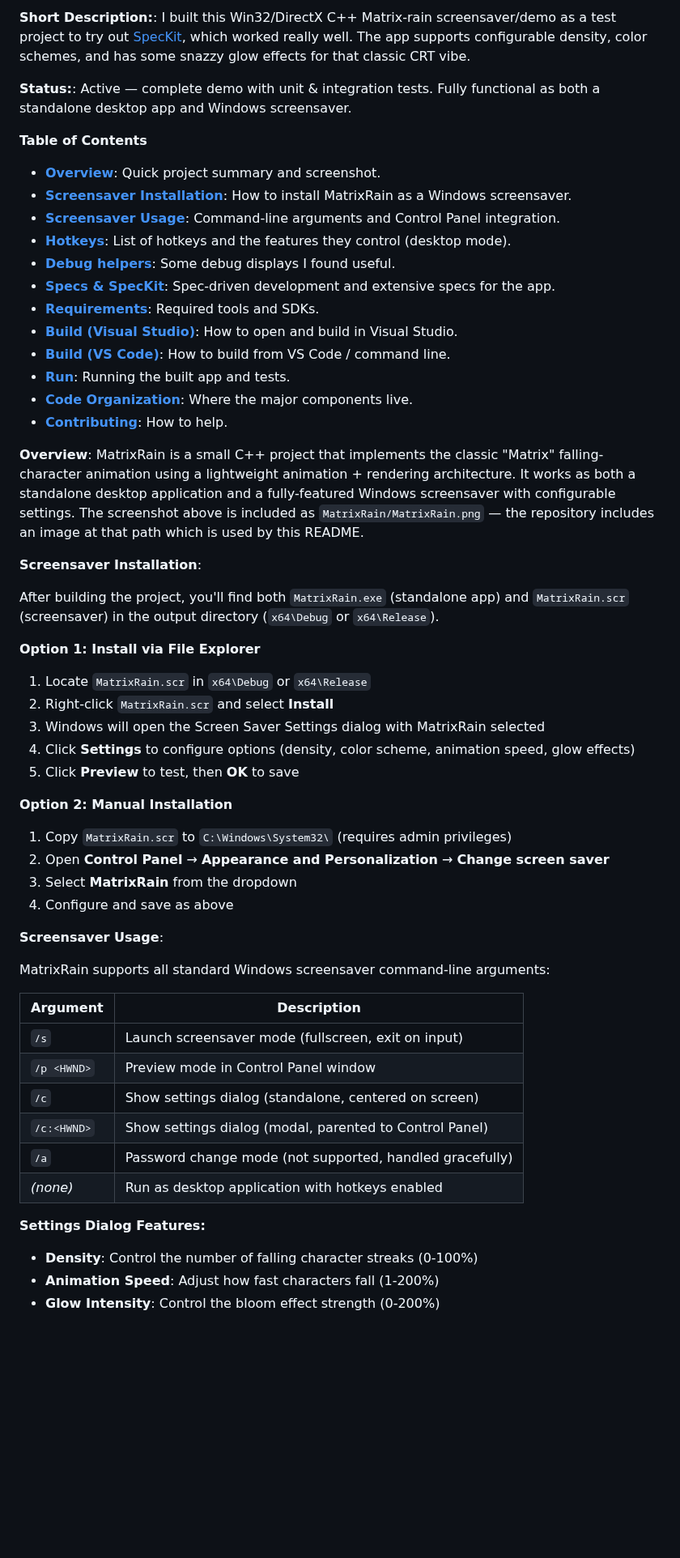
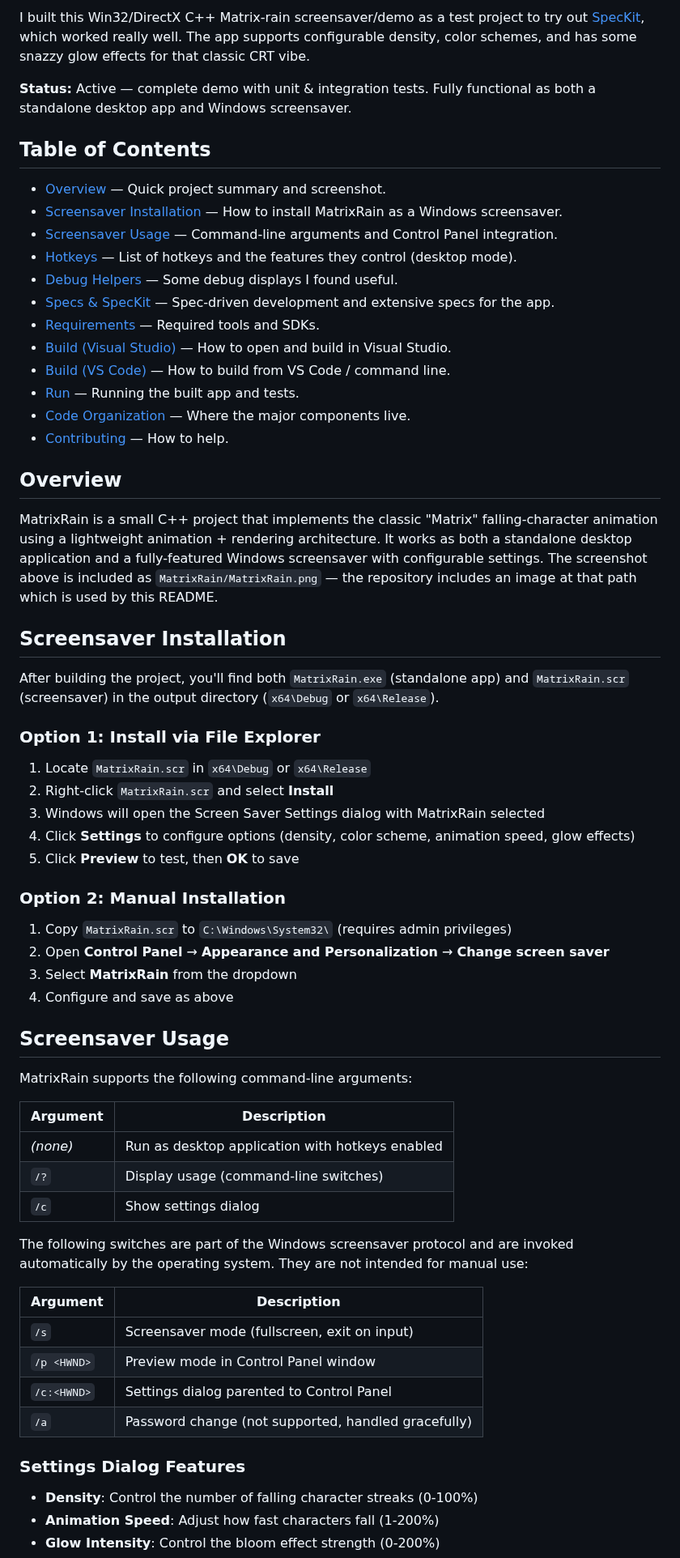
Before and after one commit to relmer/MatrixRain, a Markdown page: README.md, the part around one of its changes. Shown at 81% size. GitHub-like rendering; blank space fills up the shorter version.

```diff
--- a/README.md
+++ b/README.md
@@ -4,56 +6,67 @@
 
-**Short Description:**: I built this Win32/DirectX C++ Matrix-rain screensaver/demo as a test project to try out [SpecKit](https://github.com/github/spec-kit), which worked really well. The app supports configurable density, color schemes, and has some snazzy glow effects for that classic CRT vibe.
+I built this Win32/DirectX C++ Matrix-rain screensaver/demo as a test project to try out [SpecKit](https://github.com/github/spec-kit), which worked really well. The app supports configurable density, color schemes, and has some snazzy glow effects for that classic CRT vibe.
 
-**Status:**: Active — complete demo with unit & integration tests. Fully functional as both a standalone desktop app and Windows screensaver.
+**Status:** Active — complete demo with unit & integration tests. Fully functional as both a standalone desktop app and Windows screensaver.
 
-**Table of Contents**
-- [**Overview**](#overview): Quick project summary and screenshot.
-- [**Screensaver Installation**](#screensaver-installation): How to install MatrixRain as a Windows screensaver.
-- [**Screensaver Usage**](#screensaver-usage): Command-line arguments and Control Panel integration.
-- [**Hotkeys**](#hotkeys-desktop-mode-only): List of hotkeys and the features they control (desktop mode).
-- [**Debug helpers**](#debug-helpers): Some debug displays I found useful.
-- [**Specs & SpecKit**](#specs--speckit): Spec-driven development and extensive specs for the app.
-- [**Requirements**](#requirements): Required tools and SDKs.
-- [**Build (Visual Studio)**](#build-visual-studio): How to open and build in Visual Studio.
-- [**Build (VS Code)**](#build-vs-code): How to build from VS Code / command line.
-- [**Run**](#run): Running the built app and tests.
-- [**Code Organization**](#code-organization): Where the major components live.
-- [**Contributing**](#contributing): How to help.
+## Table of Contents
 
-**<a name="overview"></a>Overview**:
+- [Overview](#overview) — Quick project summary and screenshot.
+- [Screensaver Installation](#screensaver-installation) — How to install MatrixRain as a Windows screensaver.
+- [Screensaver Usage](#screensaver-usage) — Command-line arguments and Control Panel integration.
+- [Hotkeys](#hotkeys-desktop-mode-only) — List of hotkeys and the features they control (desktop mode).
+- [Debug Helpers](#debug-helpers) — Some debug displays I found useful.
+- [Specs & SpecKit](#specs--speckit) — Spec-driven development and extensive specs for the app.
+- [Requirements](#requirements) — Required tools and SDKs.
+- [Build (Visual Studio)](#build-visual-studio) — How to open and build in Visual Studio.
+- [Build (VS Code)](#build-vs-code) — How to build from VS Code / command line.
+- [Run](#run) — Running the built app and tests.
+- [Code Organization](#code-organization) — Where the major components live.
+- [Contributing](#contributing) — How to help.
+
+## Overview
+
 MatrixRain is a small C++ project that implements the classic "Matrix" falling-character animation using a lightweight animation + rendering architecture. It works as both a standalone desktop application and a fully-featured Windows screensaver with configurable settings. The screenshot above is included as `MatrixRain/MatrixRain.png` — the repository includes an image at that path which is used by this README.
 
-**<a name="screensaver-installation"></a>Screensaver Installation**:
+## Screensaver Installation
 
 After building the project, you'll find both `MatrixRain.exe` (standalone app) and `MatrixRain.scr` (screensaver) in the output directory (`x64\Debug` or `x64\Release`).
 
-**Option 1: Install via File Explorer**
+### Option 1: Install via File Explorer
+
 1. Locate `MatrixRain.scr` in `x64\Debug` or `x64\Release`
 2. Right-click `MatrixRain.scr` and select **Install**
 3. Windows will open the Screen Saver Settings dialog with MatrixRain selected
 4. Click **Settings** to configure options (density, color scheme, animation speed, glow effects)
 5. Click **Preview** to test, then **OK** to save
 
-**Option 2: Manual Installation**
+### Option 2: Manual Installation
+
 1. Copy `MatrixRain.scr` to `C:\Windows\System32\` (requires admin privileges)
 2. Open **Control Panel** → **Appearance and Personalization** → **Change screen saver**
 3. Select **MatrixRain** from the dropdown
 4. Configure and save as above
 
-**<a name="screensaver-usage"></a>Screensaver Usage**:
+## Screensaver Usage
 
-MatrixRain supports all standard Windows screensaver command-line arguments:
+MatrixRain supports the following command-line arguments:
 
 | Argument | Description |
-|----------|-------------|
-| `/s` | Launch screensaver mode (fullscreen, exit on input) |
+| -------- | ----------- |
+| *(none)* | Run as desktop application with hotkeys enabled |
+| `/?` | Display usage (command-line switches) |
+| `/c` | Show settings dialog |
+
+The following switches are part of the Windows screensaver protocol and are invoked automatically by the operating system. They are not intended for manual use:
+
+| Argument | Description |
+| ------------ | ----------- |
+| `/s` | Screensaver mode (fullscreen, exit on input) |
 | `/p <HWND>` | Preview mode in Control Panel window |
-| `/c` | Show settings dialog (standalone, centered on screen) |
-| `/c:<HWND>` | Show settings dialog (modal, parented to Control Panel) |
-| `/a` | Password change mode (not supported, handled gracefully) |
-| *(none)* | Run as desktop application with hotkeys enabled |
+| `/c:<HWND>` | Settings dialog parented to Control Panel |
+| `/a` | Password change (not supported, handled gracefully) |
 
-**Settings Dialog Features:**
+### Settings Dialog Features
+
 - **Density**: Control the number of falling character streaks (0-100%)
 - **Animation Speed**: Adjust how fast characters fall (1-200%)
 - **Glow Intensity**: Control the bloom effect strength (0-200%)
```
Also changed, not shown: other parts of README.md (+45 -29 lines), assets/MatrixRainHotkeys.png (added), 1 other file.
